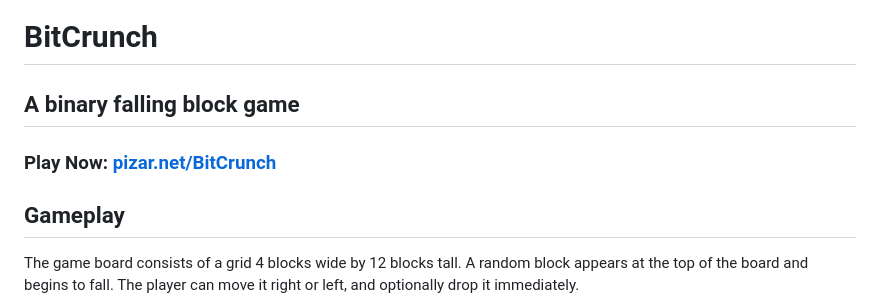
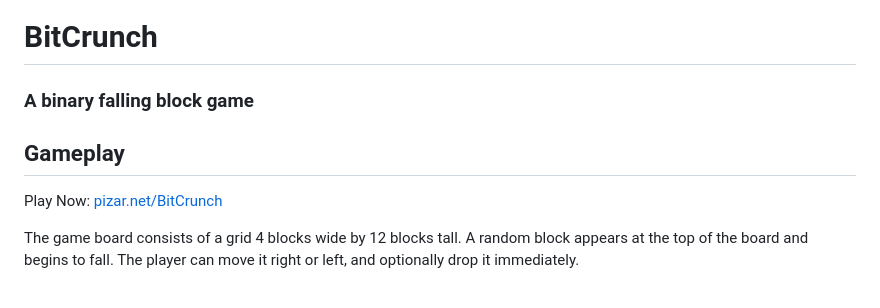
Before and after one commit to pixeldrift/BitCrunch, a Markdown page: README.md, the part around the change. Drawn GitHub-style.

Commit message:
Update README formatting and gameplay description

```diff
--- a/README.md
+++ b/README.md
@@ -1,10 +1,10 @@
 # BitCrunch
 
-## A binary falling block game
-
-### Play Now: [pizar.net/BitCrunch](pizar.net/BitCrunch)
+### A binary falling block game
 
 ## Gameplay
+
+Play Now: [pizar.net/BitCrunch](pizar.net/BitCrunch)
 
 The game board consists of a grid 4 blocks wide by 12 blocks tall. A random block appears at the top of the board and begins to fall. The player can move it right or left, and optionally drop it immediately.
 
```
